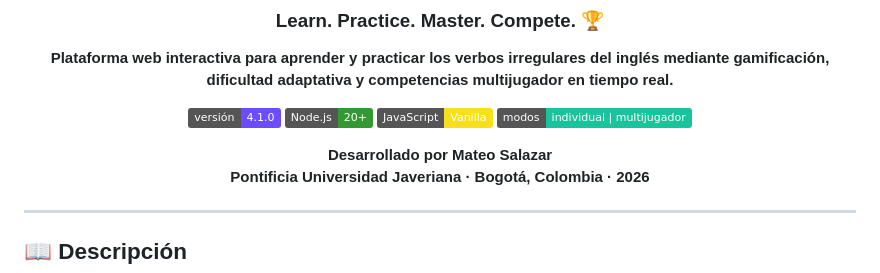
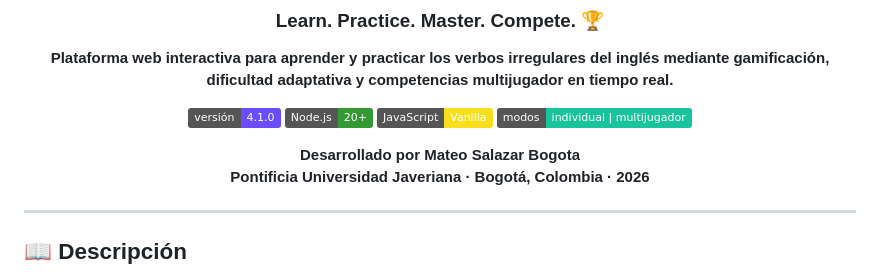
Before and after one commit to Mateosalazar543/VerbQuest, a Markdown page: README.md, the part around the change. Drawn GitHub-style; badges without logos.

Commit message:
Revise author name in README
Updated author name to include full name.

```diff
--- a/README.md
+++ b/README.md
@@ -11,7 +11,7 @@
 ![JavaScript](https://img.shields.io/badge/JavaScript-Vanilla-F7DF1E?logo=javascript&logoColor=black)
 ![Modalidades](https://img.shields.io/badge/modos-individual%20%7C%20multijugador-19C39C)
 
-**Desarrollado por Mateo Salazar**
+**Desarrollado por Mateo Salazar Bogota**
 **Pontificia Universidad Javeriana · Bogotá, Colombia · 2026**
 
 </div>
```
